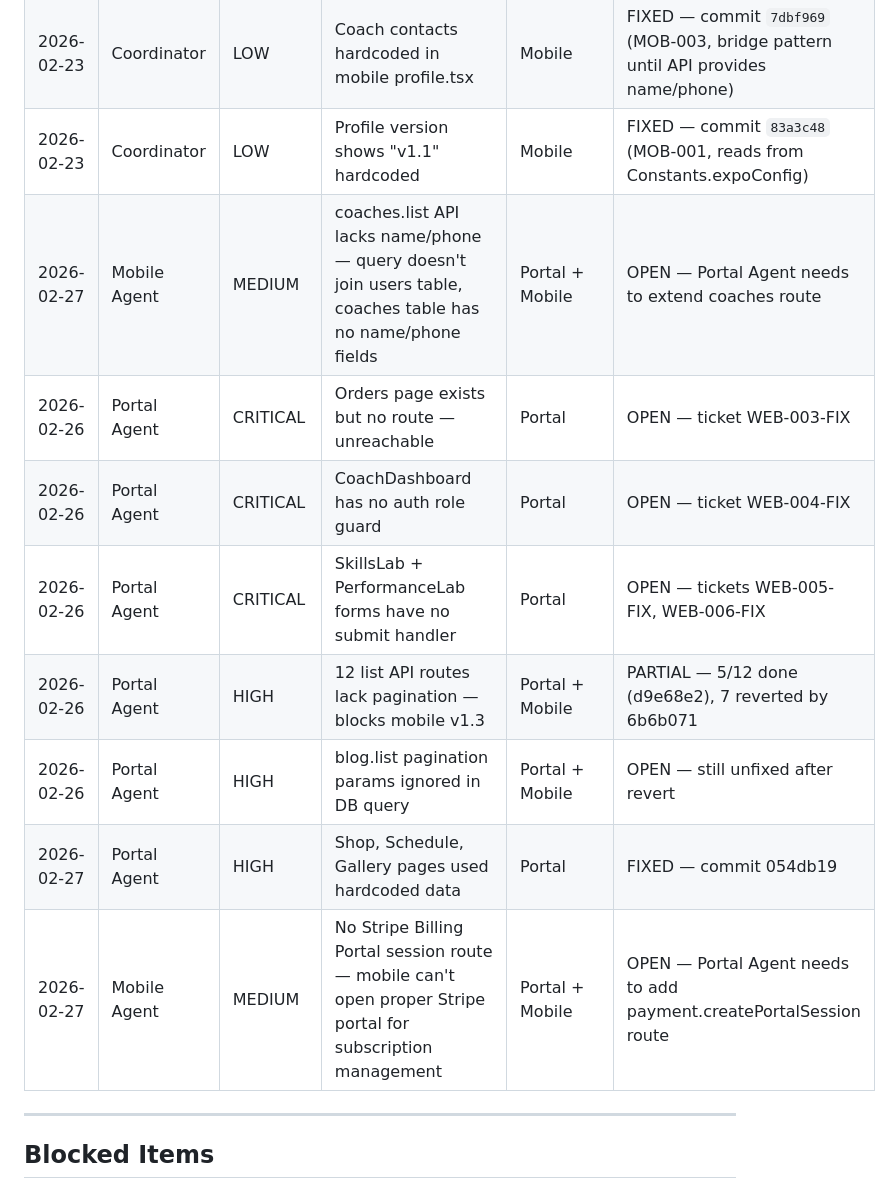
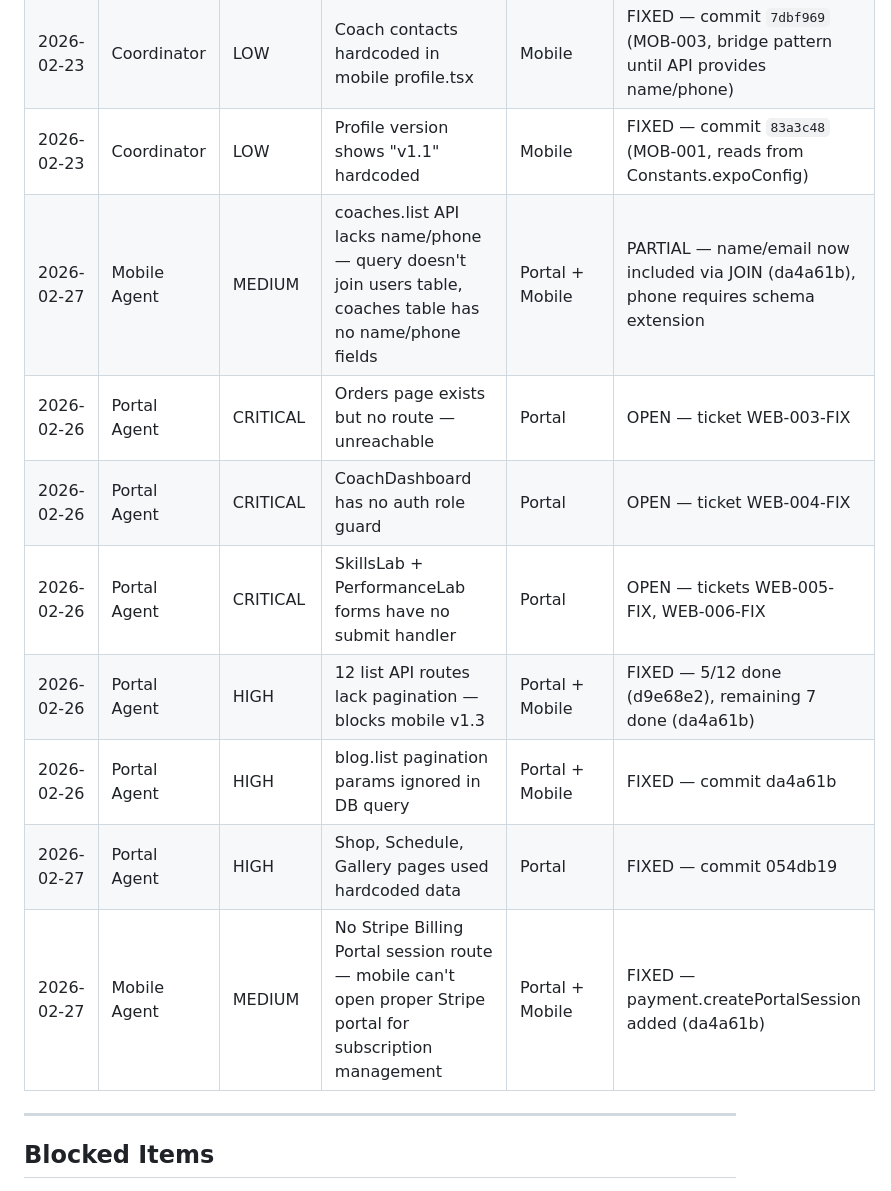
Before and after one commit to Tarshann/academy-platform, a Markdown page: ops/50_REPORTS/STATUS.md, the part around one of its changes. Drawn GitHub-style.

```diff
--- a/ops/50_REPORTS/STATUS.md
+++ b/ops/50_REPORTS/STATUS.md
@@ -126,14 +147,14 @@
 | 2026-02-23 | Coordinator | MEDIUM | Testimonials in two places (config.ts + StructuredData.tsx) can drift | Marketing + Portal | OPEN |
 | 2026-02-23 | Coordinator | LOW | Coach contacts hardcoded in mobile profile.tsx | Mobile | FIXED — commit `7dbf969` (MOB-003, bridge pattern until API provides name/phone) |
 | 2026-02-23 | Coordinator | LOW | Profile version shows "v1.1" hardcoded | Mobile | FIXED — commit `83a3c48` (MOB-001, reads from Constants.expoConfig) |
-| 2026-02-27 | Mobile Agent | MEDIUM | coaches.list API lacks name/phone — query doesn't join users table, coaches table has no name/phone fields | Portal + Mobile | OPEN — Portal Agent needs to extend coaches route |
+| 2026-02-27 | Mobile Agent | MEDIUM | coaches.list API lacks name/phone — query doesn't join users table, coaches table has no name/phone fields | Portal + Mobile | PARTIAL — name/email now included via JOIN (da4a61b), phone requires schema extension |
 | 2026-02-26 | Portal Agent | CRITICAL | Orders page exists but no route — unreachable | Portal | OPEN — ticket WEB-003-FIX |
 | 2026-02-26 | Portal Agent | CRITICAL | CoachDashboard has no auth role guard | Portal | OPEN — ticket WEB-004-FIX |
 | 2026-02-26 | Portal Agent | CRITICAL | SkillsLab + PerformanceLab forms have no submit handler | Portal | OPEN — tickets WEB-005-FIX, WEB-006-FIX |
-| 2026-02-26 | Portal Agent | HIGH | 12 list API routes lack pagination — blocks mobile v1.3 | Portal + Mobile | PARTIAL — 5/12 done (d9e68e2), 7 reverted by 6b6b071 |
-| 2026-02-26 | Portal Agent | HIGH | blog.list pagination params ignored in DB query | Portal + Mobile | OPEN — still unfixed after revert |
+| 2026-02-26 | Portal Agent | HIGH | 12 list API routes lack pagination — blocks mobile v1.3 | Portal + Mobile | FIXED — 5/12 done (d9e68e2), remaining 7 done (da4a61b) |
+| 2026-02-26 | Portal Agent | HIGH | blog.list pagination params ignored in DB query | Portal + Mobile | FIXED — commit da4a61b |
 | 2026-02-27 | Portal Agent | HIGH | Shop, Schedule, Gallery pages used hardcoded data | Portal | FIXED — commit 054db19 |
-| 2026-02-27 | Mobile Agent | MEDIUM | No Stripe Billing Portal session route — mobile can't open proper Stripe portal for subscription management | Portal + Mobile | OPEN — Portal Agent needs to add payment.createPortalSession route |
+| 2026-02-27 | Mobile Agent | MEDIUM | No Stripe Billing Portal session route — mobile can't open proper Stripe portal for subscription management | Portal + Mobile | FIXED — payment.createPortalSession added (da4a61b) |
 
 ---
 
```
Also changed, not shown: other parts of ops/50_REPORTS/STATUS.md (+21 -0 lines).
